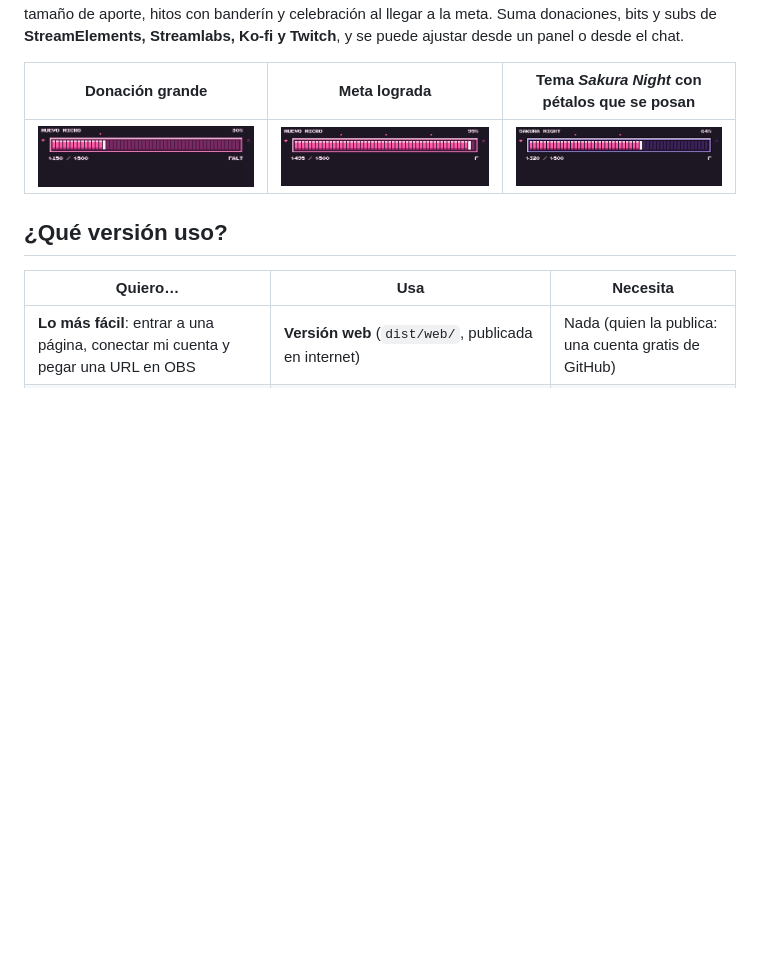
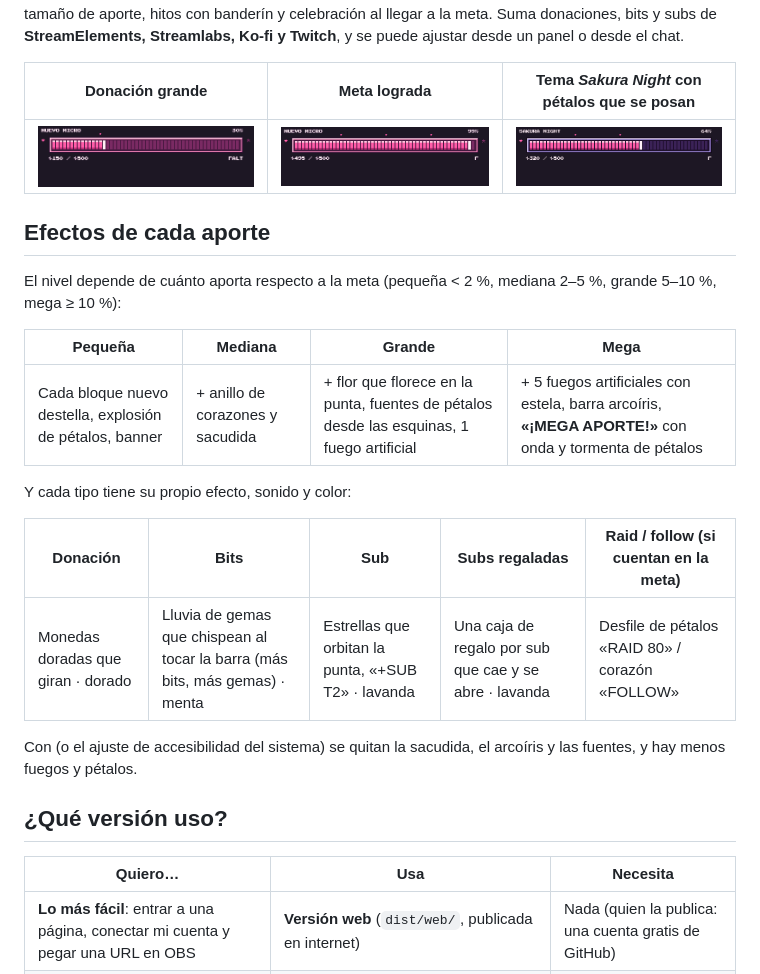
Before and after one commit to ElChacra/sakura-goal, a Markdown page: README.md, the part around the change. Rendered like a GitHub page; pictures changed too: capturas/donacion-mega.gif, capturas/meta-lograda.gif, capturas/petalos-noche.gif; blank space fills up the shorter version.

```diff
--- a/README.md
+++ b/README.md
@@ -6,6 +6,21 @@ Suma donaciones, bits y subs de **StreamElements, Streamlabs, Ko-fi y Twitch**,
 | Donación grande | Meta lograda | Tema *Sakura Night* con pétalos que se posan |
 |---|---|---|
 | ![donación](capturas/donacion-mega.gif) | ![meta](capturas/meta-lograda.gif) | ![noche](capturas/petalos-noche.gif) |
+
+## Efectos de cada aporte
+El nivel depende de cuánto aporta respecto a la meta (pequeña < 2 %, mediana 2–5 %, grande 5–10 %, mega ≥ 10 %):
+
+| Pequeña | Mediana | Grande | Mega |
+|---|---|---|---|
+| Cada bloque nuevo destella, explosión de pétalos, banner | + anillo de corazones y sacudida | + flor que florece en la punta, fuentes de pétalos desde las esquinas, 1 fuego artificial | + 5 fuegos artificiales con estela, barra arcoíris, **«¡MEGA APORTE!»** con onda y tormenta de pétalos |
+
+Y cada tipo tiene su propio efecto, sonido y color:
+
+| Donación | Bits | Sub | Subs regaladas | Raid / follow (si cuentan en la meta) |
+|---|---|---|---|---|
+| Monedas doradas que giran · dorado | Lluvia de gemas que chispean al tocar la barra (más bits, más gemas) · menta | Estrellas que orbitan la punta, «+SUB T2» · lavanda | Una caja de regalo por sub que cae y se abre · lavanda | Desfile de pétalos «RAID 80» / corazón «FOLLOW» |
+
+Con  (o el ajuste de accesibilidad del sistema) se quitan la sacudida, el arcoíris y las fuentes, y hay menos fuegos y pétalos.
 
 ## ¿Qué versión uso?
 | Quiero… | Usa | Necesita |
```
Also changed, not shown: 12 other files.
